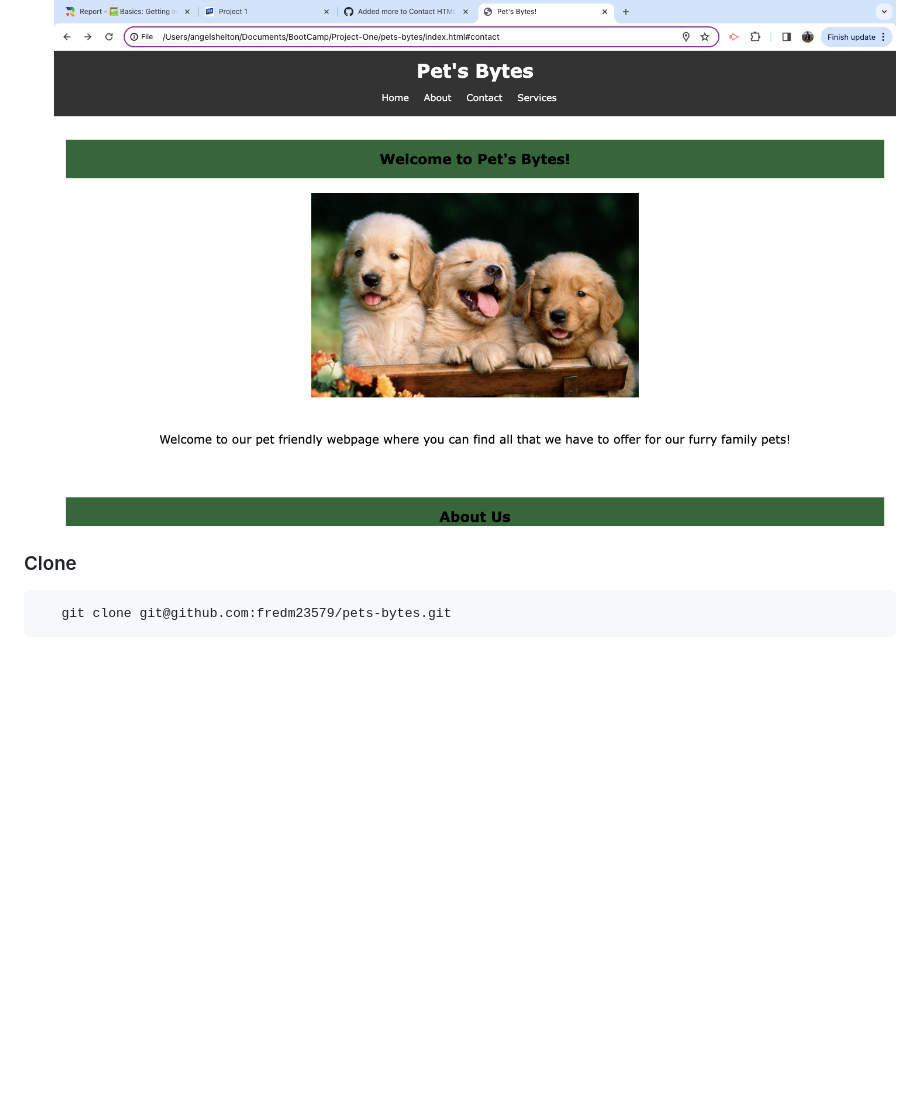
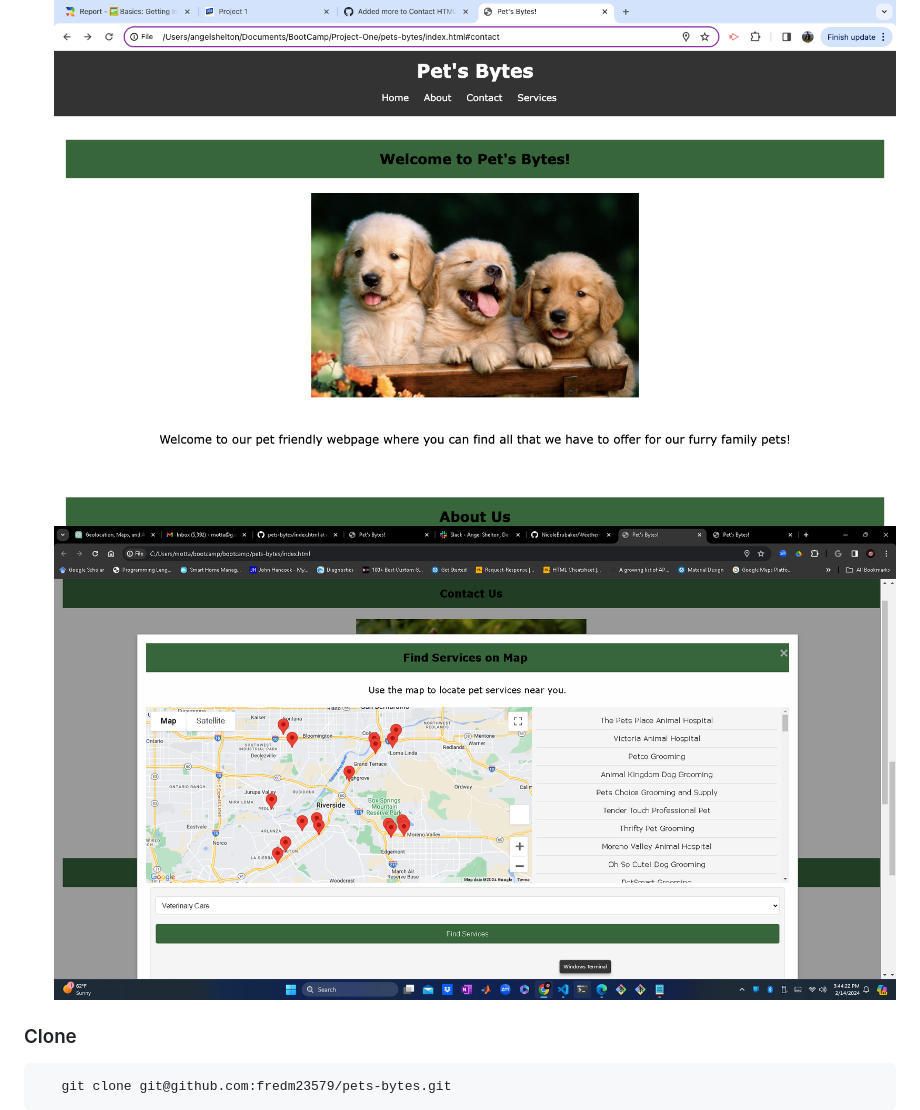
Before and after one commit to fredm23579/pets-bytes, a Markdown page: README.md, the part around the change. Drawn GitHub-style; blank space fills up the shorter version.

```diff
--- a/README.md
+++ b/README.md
@@ -28,6 +28,7 @@ The application harnesses the power of the Google Maps JavaScript API to offer l
 2. Install necessary dependencies (if any).
 3. Run the application locally or deploy it using your preferred web server.
 ![screenshot of repository](<./assets/imgs/Screen Shot 2024-02-13 at 8.50.32 PM.png>)
+![screenshot of repository](<./assets/imgs/image.png>)
 
 ### Clone
 
```
